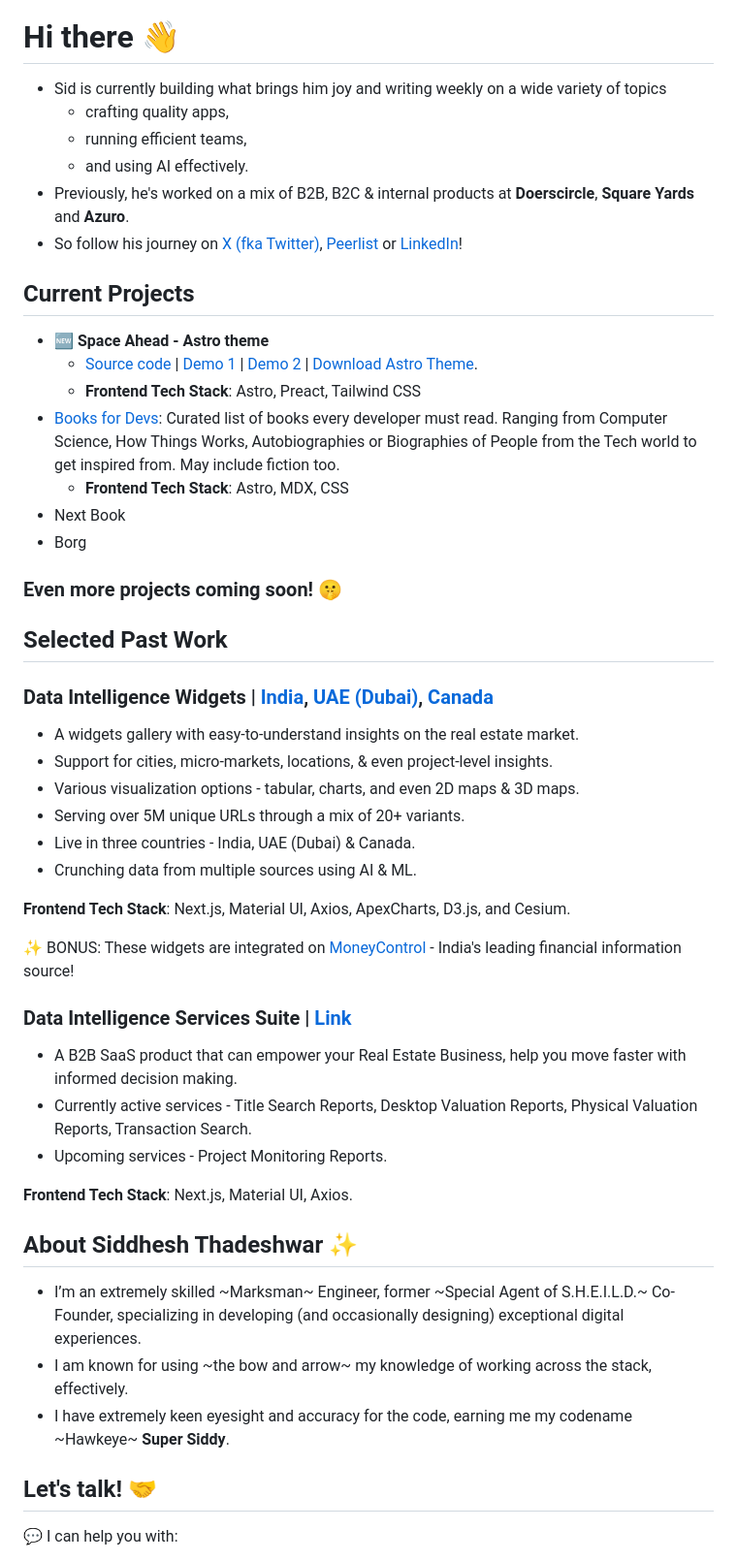
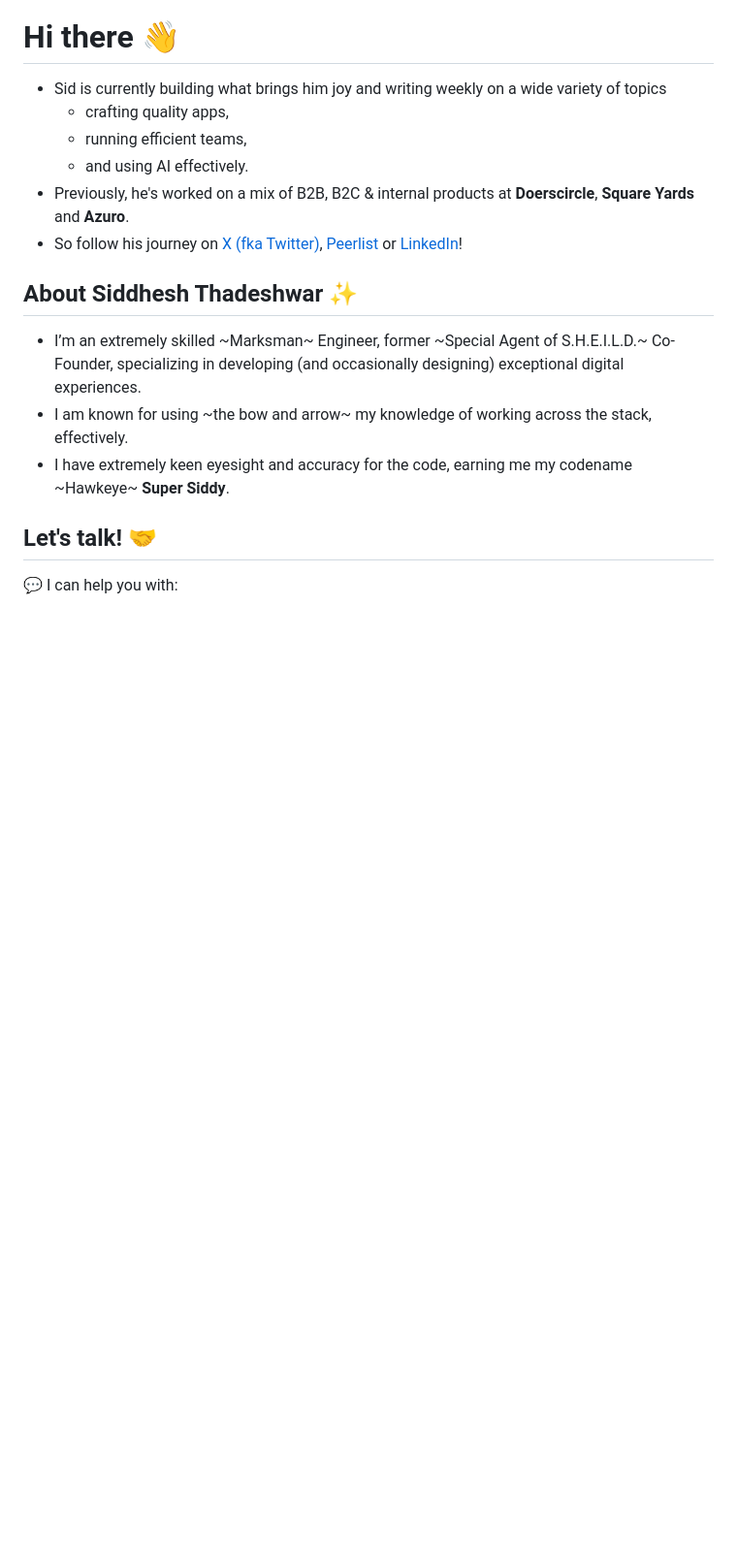
Before and after one commit to djsiddz/djsiddz, a Markdown page: README.md, the part around the change printed below. Shown: that part at 97% size. Rendered like a GitHub page; blank space fills up the shorter version.

```diff
--- a/README.md
+++ b/README.md
@@ -8,41 +8,6 @@
   - and using AI effectively.
 - Previously, he's worked on a mix of B2B, B2C & internal products at __Doerscircle__, __Square Yards__ and __Azuro__.
 - So follow his journey on [X (fka Twitter)](https://twitter.com/Super_Siddy), [Peerlist](https://peerlist.io/siddhesht) or [LinkedIn](https://linkedin.com/in/siddheshthadeshwar)!
-
-## Current Projects
-
-- 🆕 **Space Ahead - Astro theme**
-  - [Source code](https://github.com/djsiddz/space-ahead) | [Demo 1](https://djsiddz.github.io/space-ahead) | [Demo 2](https://djsiddz.github.io/samay-anand) | [Download Astro Theme](https://astro.build/themes/details/space-ahead/).
-  - __Frontend Tech Stack__: Astro, Preact, Tailwind CSS
-- [Books for Devs](https://djsiddz.github.io/books-for-devs): Curated list of books every developer must read. Ranging from Computer Science, How Things Works, Autobiographies or Biographies of People from the Tech world to get inspired from. May include fiction too.
-  - __Frontend Tech Stack__: Astro, MDX, CSS
-- Next Book
-- Borg
-
-### Even more projects coming soon! 🤫
-
-## Selected Past Work
-
-### Data Intelligence Widgets | [India](https://www.squareyards.com/data-intelligence), [UAE (Dubai)](https://www.squareyards.ae/property-rates-in-dubai), [Canada](https://www.squareyards.ca/housing-market/on-toronto)
-
-- A widgets gallery with easy-to-understand insights on the real estate market.
-- Support for cities, micro-markets, locations, & even project-level insights.
-- Various visualization options - tabular, charts, and even 2D maps & 3D maps.
-- Serving over 5M unique URLs through a mix of 20+ variants.
-- Live in three countries - India, UAE (Dubai) & Canada.
-- Crunching data from multiple sources using AI & ML.
-
-__Frontend Tech Stack__: Next.js, Material UI, Axios, ApexCharts, D3.js, and Cesium.
-
-✨ BONUS: These widgets are integrated on [MoneyControl](https://www.moneycontrol.com/property-rates/mumbai) - India's leading financial information source!
-
-### Data Intelligence Services Suite | [Link](https://dataintelligence.squareyards.com/)
-
-- A B2B SaaS product that can empower your Real Estate Business, help you move faster with informed decision making.
-- Currently active services - Title Search Reports, Desktop Valuation Reports, Physical Valuation Reports, Transaction Search.
-- Upcoming services - Project Monitoring Reports.
-
-__Frontend Tech Stack__: Next.js, Material UI, Axios.
 
 ## About Siddhesh Thadeshwar ✨
 
```
Also changed, not shown: other parts of README.md (+44 -8 lines).
